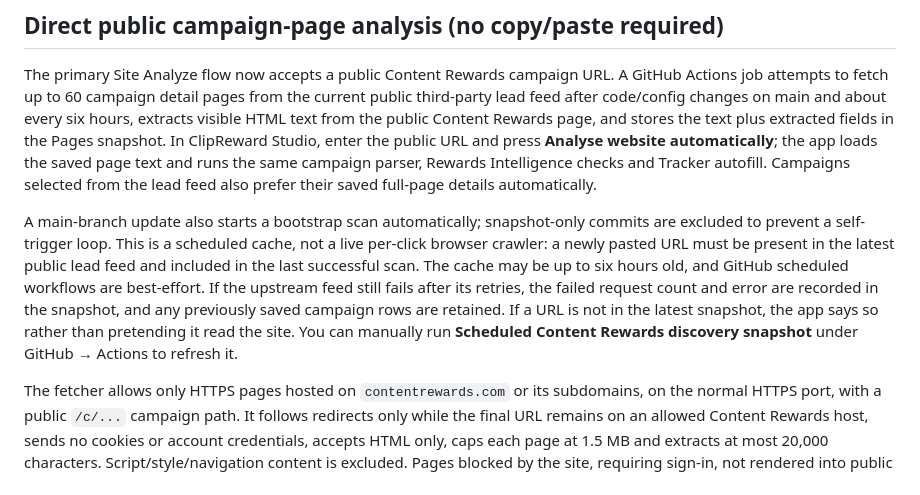
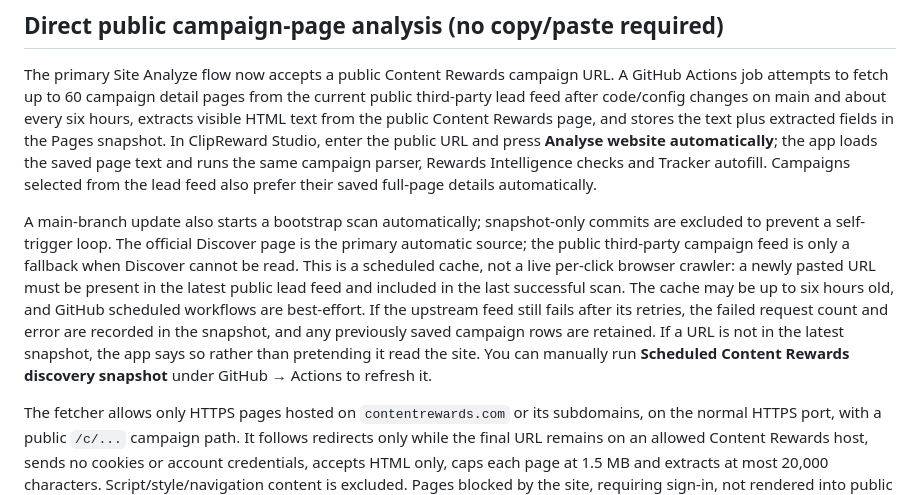
Before and after one commit to fayisaftha786/-ai-commerce-hub-, a Markdown page: content-rewards-assistant/README.md, the part around the change. Rendered like a GitHub page.

Commit message:
Use official Content Rewards Discover as primary campaign source

```diff
--- a/content-rewards-assistant/README.md
+++ b/content-rewards-assistant/README.md
@@ -28,7 +28,7 @@ Or run the existing root project as usual and open \`content-rewards-assistant/i
 
 The primary Site Analyze flow now accepts a public Content Rewards campaign URL. A GitHub Actions job attempts to fetch up to 60 campaign detail pages from the current public third-party lead feed after code/config changes on main and about every six hours, extracts visible HTML text from the public Content Rewards page, and stores the text plus extracted fields in the Pages snapshot. In ClipReward Studio, enter the public URL and press **Analyse website automatically**; the app loads the saved page text and runs the same campaign parser, Rewards Intelligence checks and Tracker autofill. Campaigns selected from the lead feed also prefer their saved full-page details automatically.
 
-A main-branch update also starts a bootstrap scan automatically; snapshot-only commits are excluded to prevent a self-trigger loop. This is a scheduled cache, not a live per-click browser crawler: a newly pasted URL must be present in the latest public lead feed and included in the last successful scan. The cache may be up to six hours old, and GitHub scheduled workflows are best-effort. If the upstream feed still fails after its retries, the failed request count and error are recorded in the snapshot, and any previously saved campaign rows are retained. If a URL is not in the latest snapshot, the app says so rather than pretending it read the site. You can manually run **Scheduled Content Rewards discovery snapshot** under GitHub → Actions to refresh it.
+A main-branch update also starts a bootstrap scan automatically; snapshot-only commits are excluded to prevent a self-trigger loop. The official Discover page is the primary automatic source; the public third-party campaign feed is only a fallback when Discover cannot be read. This is a scheduled cache, not a live per-click browser crawler: a newly pasted URL must be present in the latest public lead feed and included in the last successful scan. The cache may be up to six hours old, and GitHub scheduled workflows are best-effort. If the upstream feed still fails after its retries, the failed request count and error are recorded in the snapshot, and any previously saved campaign rows are retained. If a URL is not in the latest snapshot, the app says so rather than pretending it read the site. You can manually run **Scheduled Content Rewards discovery snapshot** under GitHub → Actions to refresh it.
 
 The fetcher allows only HTTPS pages hosted on `contentrewards.com` or its subdomains, on the normal HTTPS port, with a public `/c/...` campaign path. It follows redirects only while the final URL remains on an allowed Content Rewards host, sends no cookies or account credentials, accepts HTML only, caps each page at 1.5 MB and extracts at most 20,000 characters. Script/style/navigation content is excluded. Pages blocked by the site, requiring sign-in, not rendered into public HTML, or hidden after Join are not read; their status is recorded. Hidden creator requirements remain explicitly locked/unknown. The analyzer does not join campaigns, access private pages, automate sign-in, or bypass CAPTCHA/access controls.
 
```
